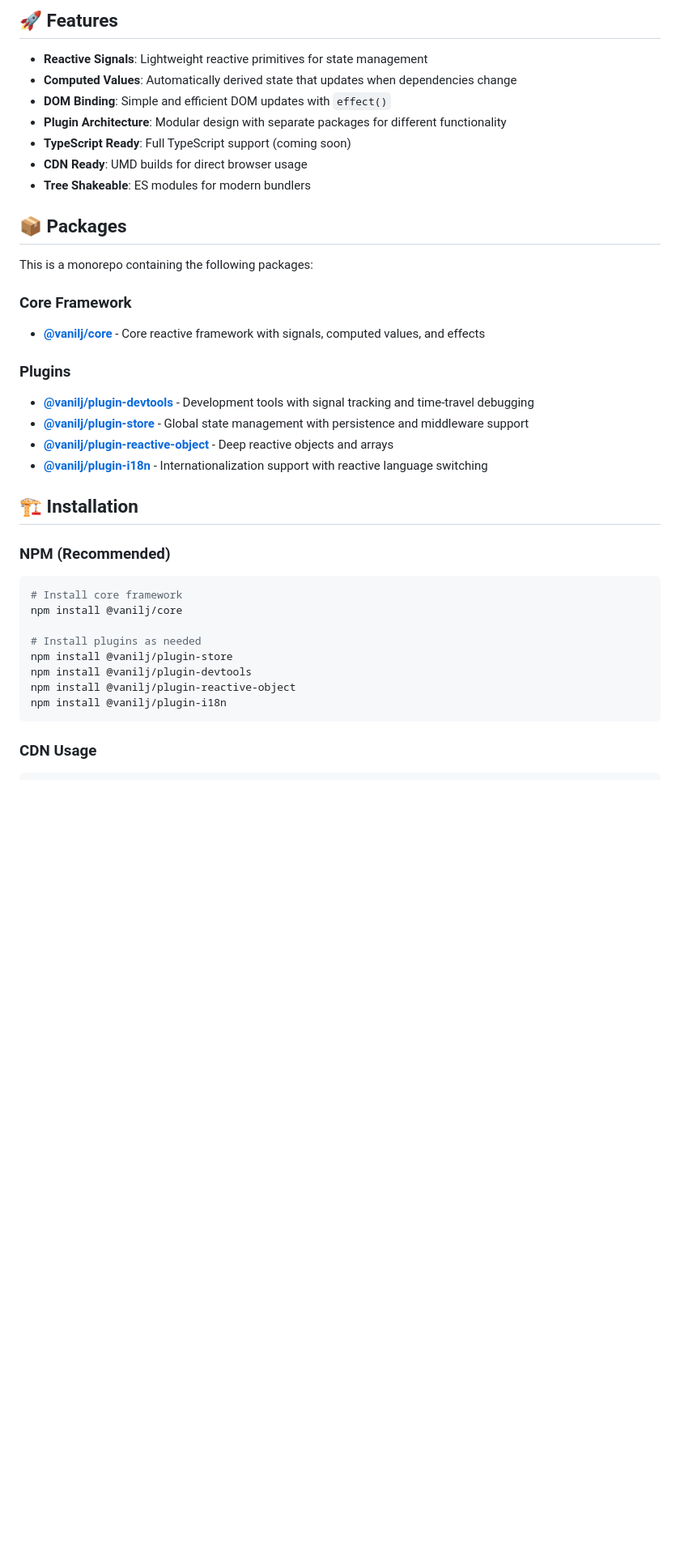
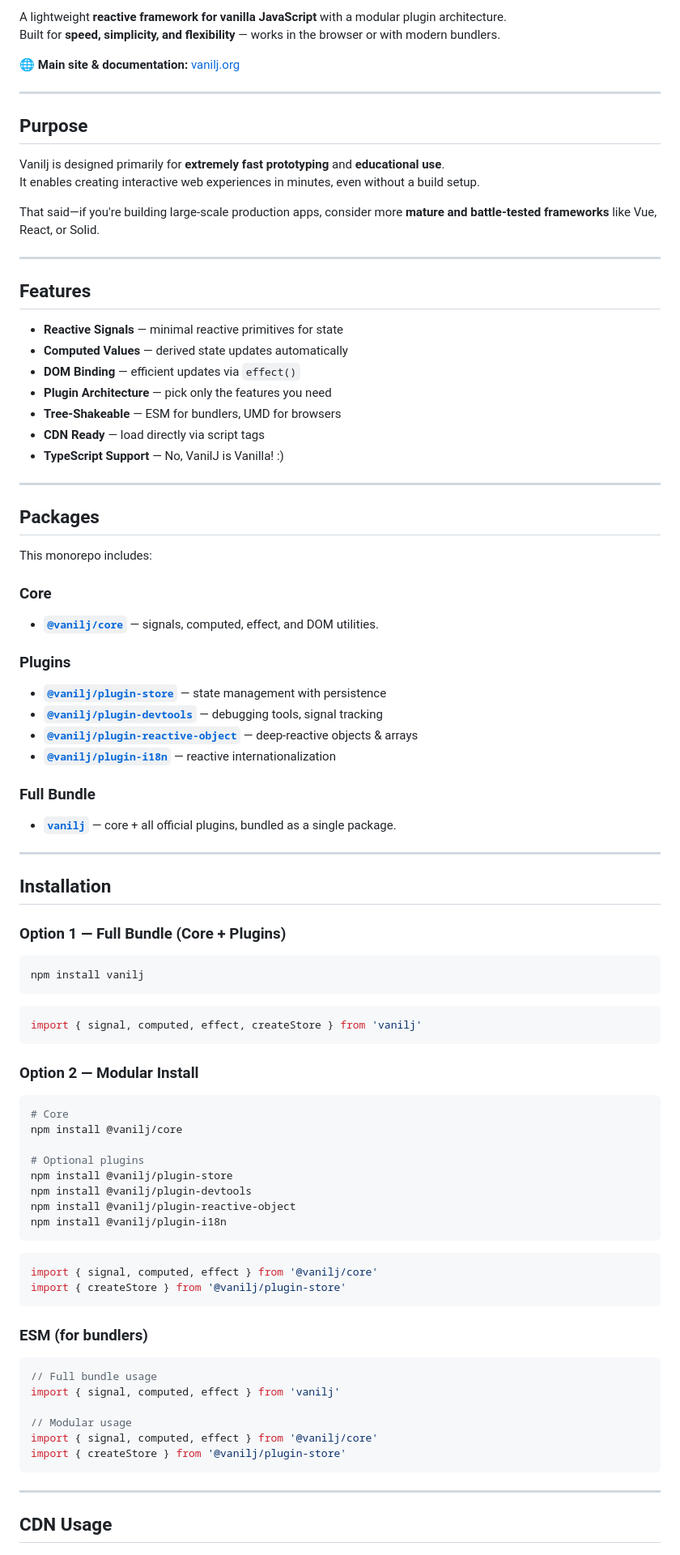
Before and after one commit to r-/vanilj, a Markdown page: README.md, the part around one of its changes. Shown at 81% size. GitHub-like rendering; blank space fills up the shorter version.

````diff
--- a/README.md
+++ b/README.md
@@ -4,39 +7,87 @@ A lightweight reactive framework for vanilla JavaScript with a modular plugin ar
 
-## 🚀 Features
+A lightweight **reactive framework for vanilla JavaScript** with a modular plugin architecture.
+Built for **speed, simplicity, and flexibility** — works in the browser or with modern bundlers.
 
-- **Reactive Signals**: Lightweight reactive primitives for state management
-- **Computed Values**: Automatically derived state that updates when dependencies change
-- **DOM Binding**: Simple and efficient DOM updates with `effect()`
-- **Plugin Architecture**: Modular design with separate packages for different functionality
-- **TypeScript Ready**: Full TypeScript support (coming soon)
-- **CDN Ready**: UMD builds for direct browser usage
-- **Tree Shakeable**: ES modules for modern bundlers
+**🌐 Main site & documentation:** [vanilj.org](https://vanilj.org)
 
-## 📦 Packages
+---
 
-This is a monorepo containing the following packages:
+##  Purpose
 
-### Core Framework
-- **[@vanilj/core](packages/vanilj-core/)** - Core reactive framework with signals, computed values, and effects
+Vanilj is designed primarily for **extremely fast prototyping** and **educational use**.
+It enables creating interactive web experiences in minutes, even without a build setup.
+
+That said—if you're building large-scale production apps, consider more **mature and battle-tested frameworks** like Vue, React, or Solid.
+
+---
+
+##  Features
+
+- **Reactive Signals** — minimal reactive primitives for state
+- **Computed Values** — derived state updates automatically
+- **DOM Binding** — efficient updates via `effect()`
+- **Plugin Architecture** — pick only the features you need
+- **Tree-Shakeable** — ESM for bundlers, UMD for browsers
+- **CDN Ready** — load directly via script tags
+- **TypeScript Support** — No, VanilJ is Vanilla! :)
+
+---
+
+##  Packages
+
+This monorepo includes:
+
+### Core
+- **[`@vanilj/core`](https://www.npmjs.com/package/@vanilj/core)** — signals, computed, effect, and DOM utilities.
 
 ### Plugins
-- **[@vanilj/plugin-devtools](packages/plugin-devtools/)** - Development tools with signal tracking and time-travel debugging
-- **[@vanilj/plugin-store](packages/plugin-store/)** - Global state management with persistence and middleware support
-- **[@vanilj/plugin-reactive-object](packages/plugin-reactive-object/)** - Deep reactive objects and arrays
-- **[@vanilj/plugin-i18n](packages/plugin-i18n/)** - Internationalization support with reactive language switching
+- **[`@vanilj/plugin-store`](https://www.npmjs.com/package/@vanilj/plugin-store)** — state management with persistence
+- **[`@vanilj/plugin-devtools`](https://www.npmjs.com/package/@vanilj/plugin-devtools)** — debugging tools, signal tracking
+- **[`@vanilj/plugin-reactive-object`](https://www.npmjs.com/package/@vanilj/plugin-reactive-object)** — deep-reactive objects & arrays
+- **[`@vanilj/plugin-i18n`](https://www.npmjs.com/package/@vanilj/plugin-i18n)** — reactive internationalization
 
-## 🏗️ Installation
+### Full Bundle
+- **[`vanilj`](https://www.npmjs.com/package/vanilj)** — core + all official plugins, bundled as a single package.
 
-### NPM (Recommended)
+---
+
+##  Installation
+
+### Option 1 — Full Bundle (Core + Plugins)
 ```bash
-# Install core framework
+npm install vanilj
+```
+```js
+import { signal, computed, effect, createStore } from 'vanilj'
+```
+
+### Option 2 — Modular Install
+```bash
+# Core
 npm install @vanilj/core
 
-# Install plugins as needed
+# Optional plugins
 npm install @vanilj/plugin-store
 npm install @vanilj/plugin-devtools
 npm install @vanilj/plugin-reactive-object
 npm install @vanilj/plugin-i18n
 ```
+```js
+import { signal, computed, effect } from '@vanilj/core'
+import { createStore } from '@vanilj/plugin-store'
+```
 
-### CDN Usage
+### ESM (for bundlers)
+```js
+// Full bundle usage
+import { signal, computed, effect } from 'vanilj'
+
+// Modular usage
+import { signal, computed, effect } from '@vanilj/core'
+import { createStore } from '@vanilj/plugin-store'
+```
+
+---
+
+##  CDN Usage
+
````
Also changed, not shown: other parts of README.md (+165 -74 lines).
